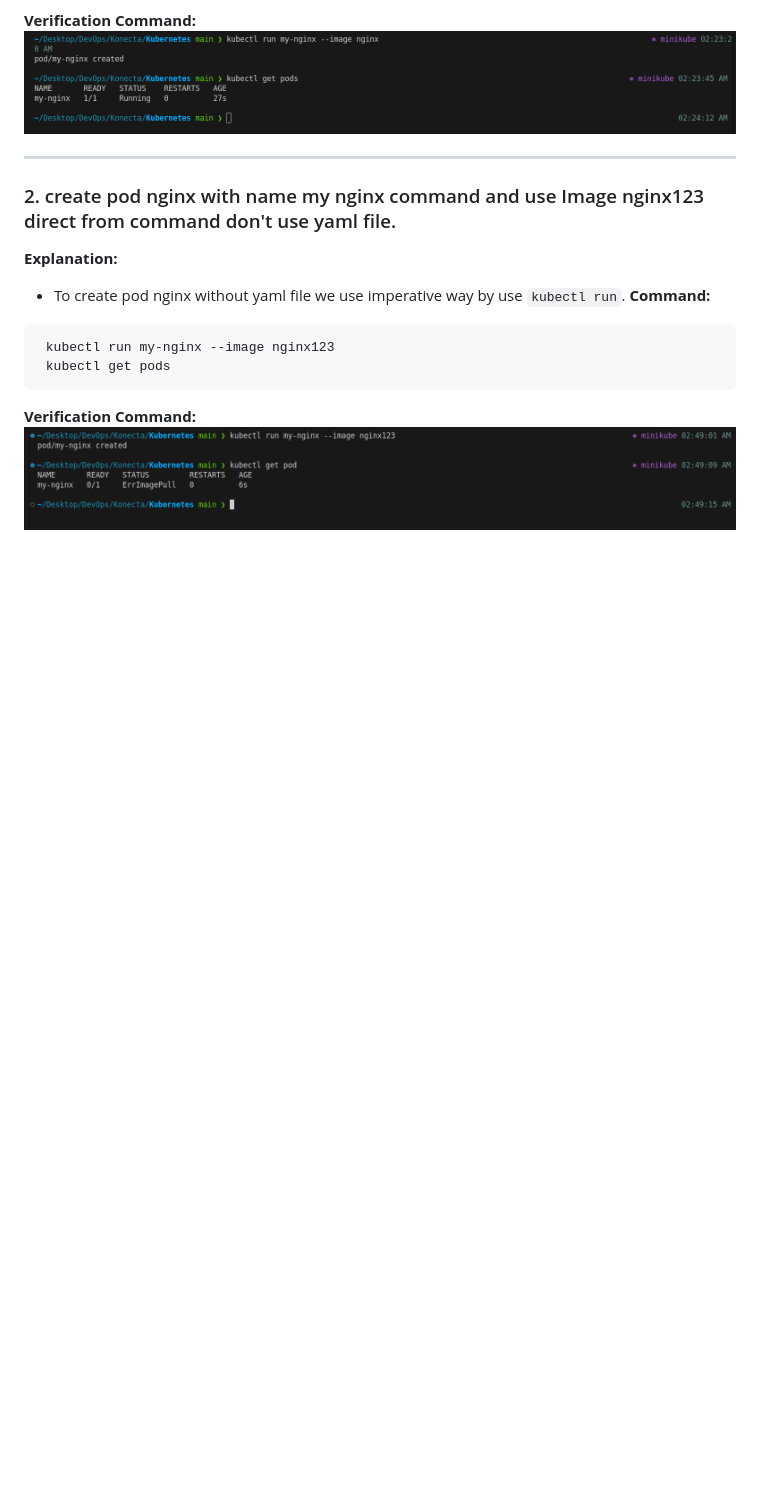
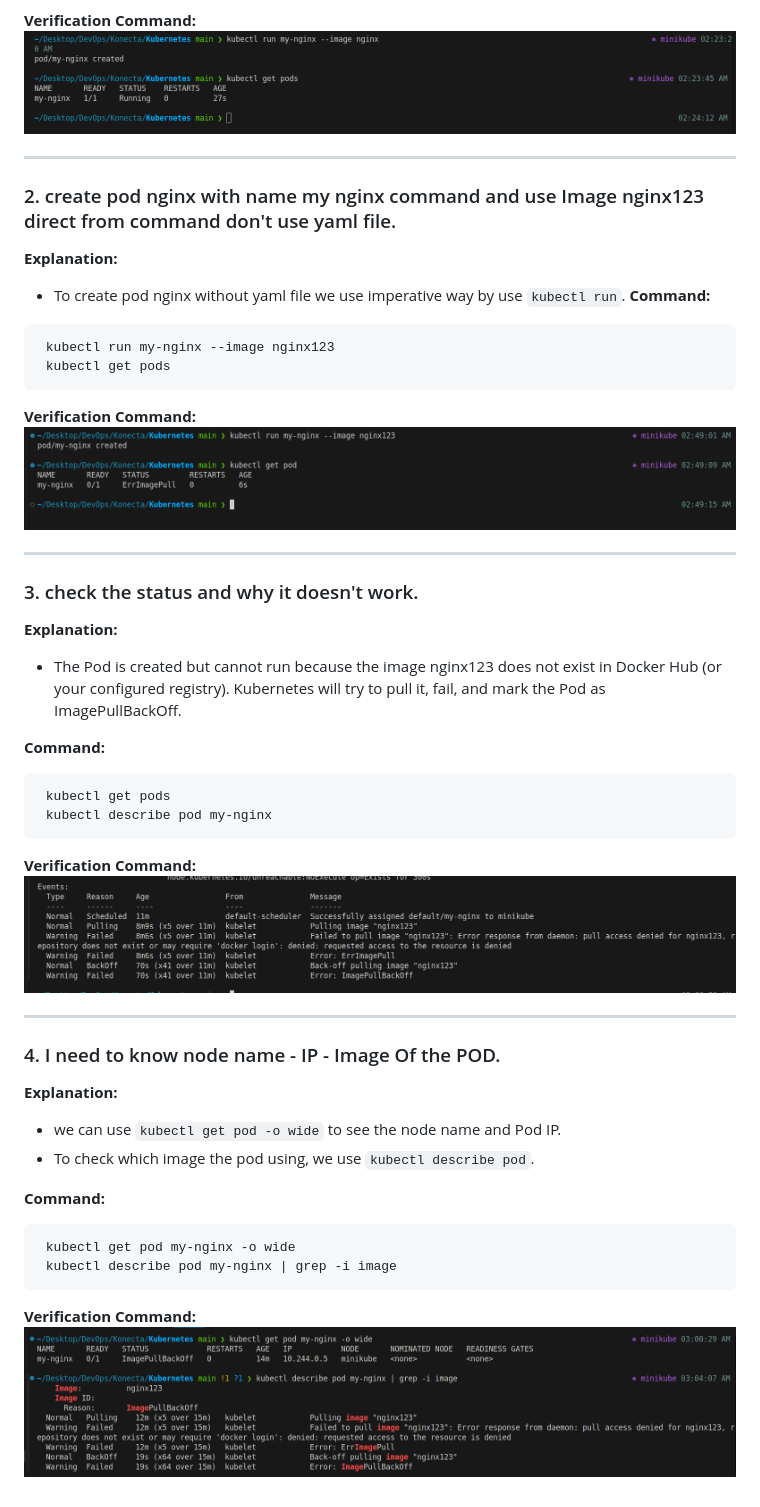
Before and after one commit to Abdu-khaled/kubernetes-practices, a Markdown page: README.md, the part around the change. Drawn GitHub-style; pictures changed too: screenshot/03.png (added), screenshot/04.png (added); blank space fills up the shorter version.

Commit message:
see the node name, IP and image for the pod i created.

````diff
--- a/README.md
+++ b/README.md
@@ -31,3 +31,36 @@
 
 **Verification Command:**
 ![](./screenshot/02.png)
+
+---
+
+### 3.  check the status and why it doesn't work.
+
+
+**Explanation:**
+ - The Pod is created but cannot run because the image nginx123 does not exist in Docker Hub (or your configured registry). Kubernetes will try to pull it, fail, and mark the Pod as ImagePullBackOff.
+
+**Command:**
+```bash
+ kubectl get pods
+ kubectl describe pod my-nginx
+```
+**Verification Command:**
+![](./screenshot/03.png)
+
+
+---
+
+### 4. I need to know node name - IP - Image Of the POD.
+
+**Explanation:**
+  - we can use `kubectl get pod -o wide` to see the node name and Pod IP.
+  - To check which image the pod using, we use `kubectl describe pod`.
+
+**Command:**
+```bash
+ kubectl get pod my-nginx -o wide
+ kubectl describe pod my-nginx | grep -i image
+```
+**Verification Command:**
+![](./screenshot/04.png)
````
